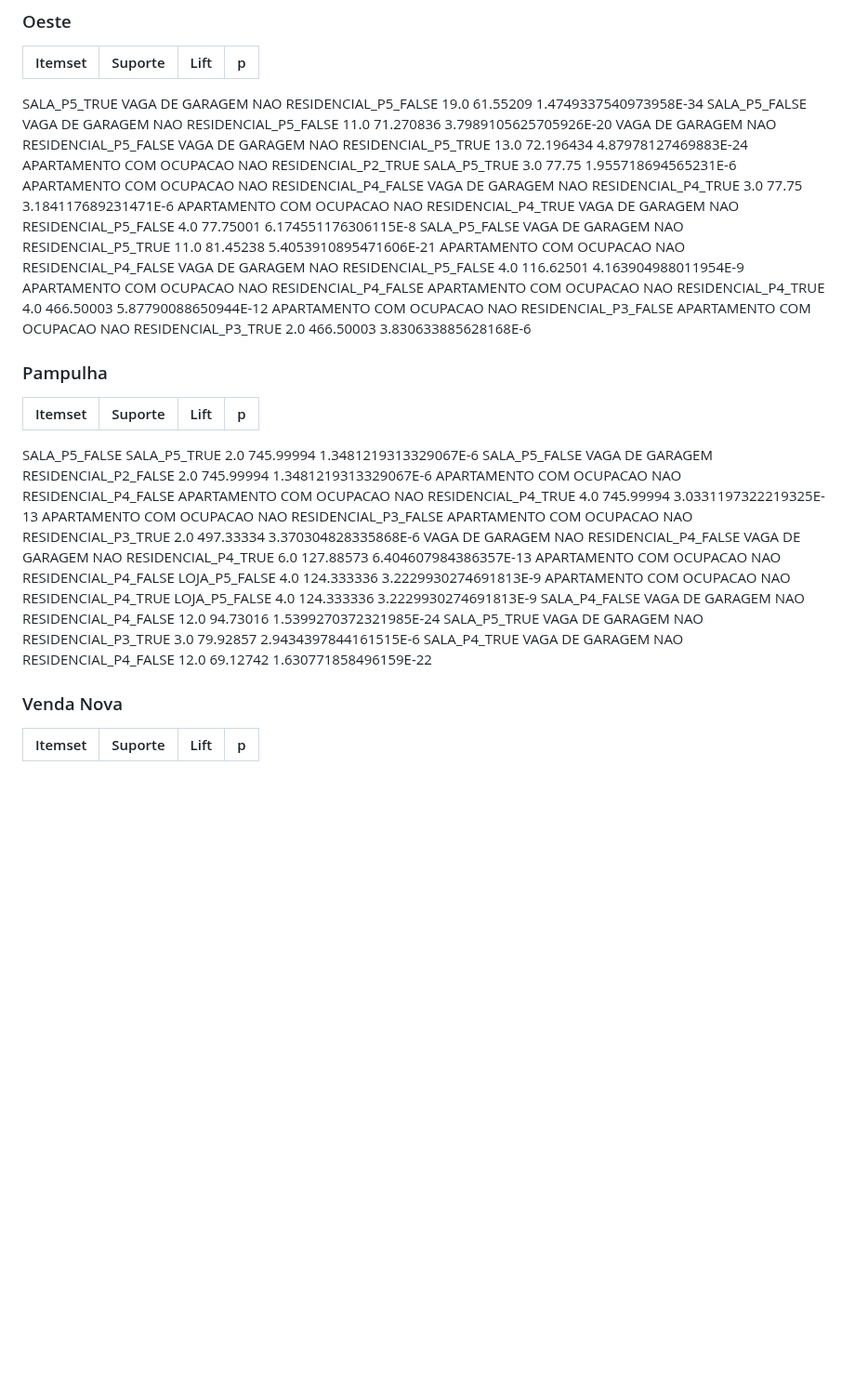
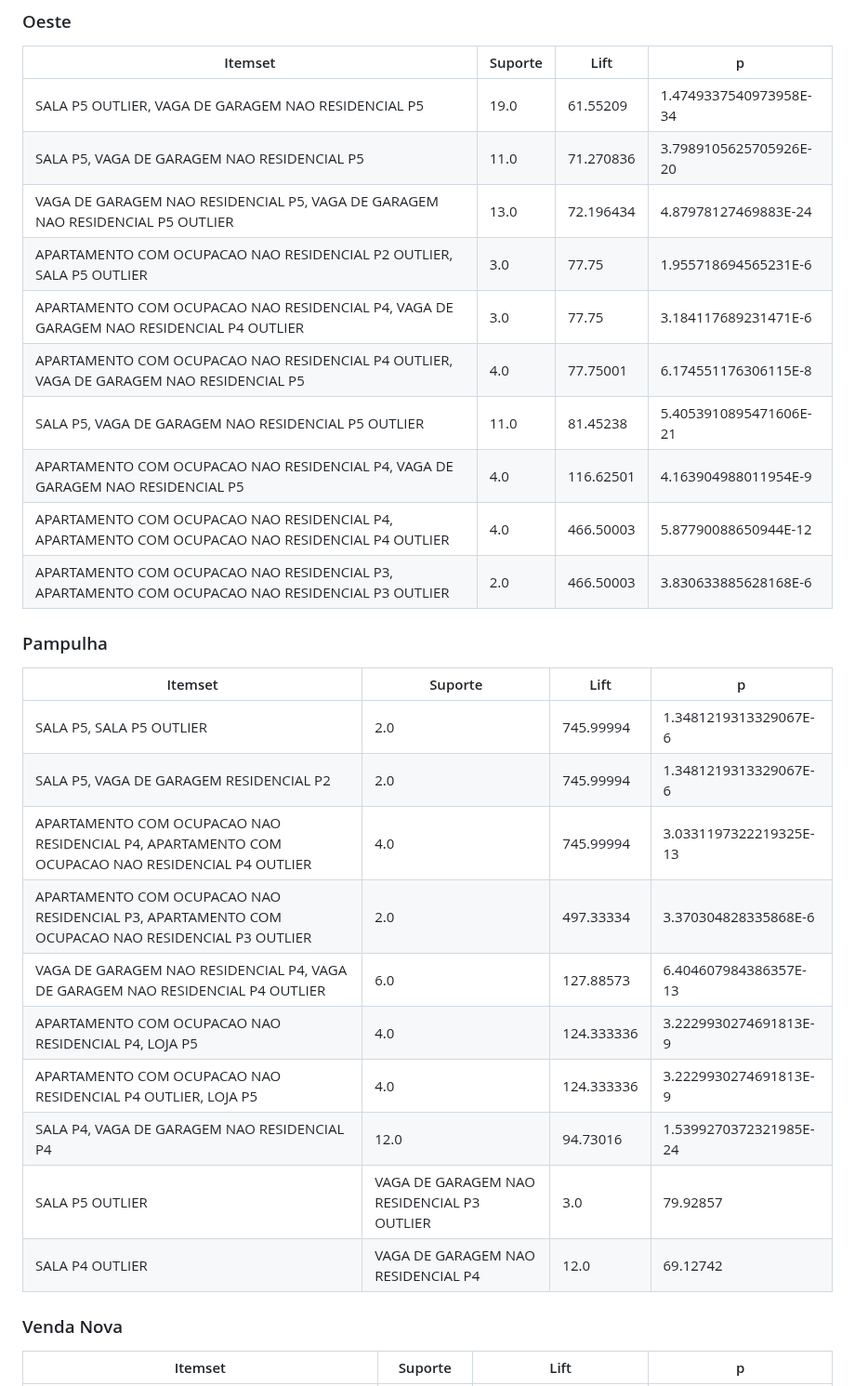
Before and after one commit to guinamen/aprendizado, a Markdown page: opusminer.md, the part around one of its changes. Shown at 93% size. Drawn GitHub-style; blank space fills up the shorter version.

```diff
--- a/opusminer.md
+++ b/opusminer.md
@@ -98,30 +98,30 @@ SALA P4, VAGA DE GARAGEM NAO RESIDENCIAL P4|2.0|417.1667|4.79041457205498E-6
 ### Oeste
 Itemset | Suporte| Lift | p
 --|--|--|--|
-SALA_P5_TRUE VAGA DE GARAGEM NAO RESIDENCIAL_P5_FALSE	19.0	61.55209	1.4749337540973958E-34
-SALA_P5_FALSE VAGA DE GARAGEM NAO RESIDENCIAL_P5_FALSE	11.0	71.270836	3.7989105625705926E-20
-VAGA DE GARAGEM NAO RESIDENCIAL_P5_FALSE VAGA DE GARAGEM NAO RESIDENCIAL_P5_TRUE	13.0	72.196434	4.87978127469883E-24
-APARTAMENTO COM OCUPACAO NAO RESIDENCIAL_P2_TRUE SALA_P5_TRUE	3.0	77.75	1.955718694565231E-6
-APARTAMENTO COM OCUPACAO NAO RESIDENCIAL_P4_FALSE VAGA DE GARAGEM NAO RESIDENCIAL_P4_TRUE	3.0	77.75	3.184117689231471E-6
-APARTAMENTO COM OCUPACAO NAO RESIDENCIAL_P4_TRUE VAGA DE GARAGEM NAO RESIDENCIAL_P5_FALSE	4.0	77.75001	6.174551176306115E-8
-SALA_P5_FALSE VAGA DE GARAGEM NAO RESIDENCIAL_P5_TRUE	11.0	81.45238	5.4053910895471606E-21
-APARTAMENTO COM OCUPACAO NAO RESIDENCIAL_P4_FALSE VAGA DE GARAGEM NAO RESIDENCIAL_P5_FALSE	4.0	116.62501	4.163904988011954E-9
-APARTAMENTO COM OCUPACAO NAO RESIDENCIAL_P4_FALSE APARTAMENTO COM OCUPACAO NAO RESIDENCIAL_P4_TRUE	4.0	466.50003	5.87790088650944E-12
-APARTAMENTO COM OCUPACAO NAO RESIDENCIAL_P3_FALSE APARTAMENTO COM OCUPACAO NAO RESIDENCIAL_P3_TRUE	2.0	466.50003	3.830633885628168E-6
+SALA P5 OUTLIER, VAGA DE GARAGEM NAO RESIDENCIAL P5|19.0|61.55209|1.4749337540973958E-34
+SALA P5, VAGA DE GARAGEM NAO RESIDENCIAL P5|11.0|71.270836|3.7989105625705926E-20
+VAGA DE GARAGEM NAO RESIDENCIAL P5, VAGA DE GARAGEM NAO RESIDENCIAL P5 OUTLIER|13.0|72.196434|4.87978127469883E-24
+APARTAMENTO COM OCUPACAO NAO RESIDENCIAL P2 OUTLIER, SALA P5 OUTLIER|3.0|77.75|1.955718694565231E-6
+APARTAMENTO COM OCUPACAO NAO RESIDENCIAL P4, VAGA DE GARAGEM NAO RESIDENCIAL P4 OUTLIER|3.0|77.75|3.184117689231471E-6
+APARTAMENTO COM OCUPACAO NAO RESIDENCIAL P4 OUTLIER, VAGA DE GARAGEM NAO RESIDENCIAL P5|4.0|77.75001|6.174551176306115E-8
+SALA P5, VAGA DE GARAGEM NAO RESIDENCIAL P5 OUTLIER|11.0|81.45238|5.4053910895471606E-21
+APARTAMENTO COM OCUPACAO NAO RESIDENCIAL P4, VAGA DE GARAGEM NAO RESIDENCIAL P5|4.0|116.62501|4.163904988011954E-9
+APARTAMENTO COM OCUPACAO NAO RESIDENCIAL P4, APARTAMENTO COM OCUPACAO NAO RESIDENCIAL P4 OUTLIER|4.0|466.50003|5.87790088650944E-12
+APARTAMENTO COM OCUPACAO NAO RESIDENCIAL P3, APARTAMENTO COM OCUPACAO NAO RESIDENCIAL P3 OUTLIER|2.0|466.50003|3.830633885628168E-6
 
 ### Pampulha
 Itemset | Suporte| Lift | p
 --|--|--|--|
-SALA_P5_FALSE SALA_P5_TRUE	2.0	745.99994	1.3481219313329067E-6
-SALA_P5_FALSE VAGA DE GARAGEM RESIDENCIAL_P2_FALSE	2.0	745.99994	1.3481219313329067E-6
-APARTAMENTO COM OCUPACAO NAO RESIDENCIAL_P4_FALSE APARTAMENTO COM OCUPACAO NAO RESIDENCIAL_P4_TRUE	4.0	745.99994	3.0331197322219325E-13
-APARTAMENTO COM OCUPACAO NAO RESIDENCIAL_P3_FALSE APARTAMENTO COM OCUPACAO NAO RESIDENCIAL_P3_TRUE	2.0	497.33334	3.370304828335868E-6
-VAGA DE GARAGEM NAO RESIDENCIAL_P4_FALSE VAGA DE GARAGEM NAO RESIDENCIAL_P4_TRUE	6.0	127.88573	6.404607984386357E-13
-APARTAMENTO COM OCUPACAO NAO RESIDENCIAL_P4_FALSE LOJA_P5_FALSE	4.0	124.333336	3.2229930274691813E-9
-APARTAMENTO COM OCUPACAO NAO RESIDENCIAL_P4_TRUE LOJA_P5_FALSE	4.0	124.333336	3.2229930274691813E-9
-SALA_P4_FALSE VAGA DE GARAGEM NAO RESIDENCIAL_P4_FALSE	12.0	94.73016	1.5399270372321985E-24
-SALA_P5_TRUE VAGA DE GARAGEM NAO RESIDENCIAL_P3_TRUE	3.0	79.92857	2.9434397844161515E-6
-SALA_P4_TRUE VAGA DE GARAGEM NAO RESIDENCIAL_P4_FALSE	12.0	69.12742	1.630771858496159E-22
+SALA P5, SALA P5 OUTLIER|2.0|745.99994|1.3481219313329067E-6
+SALA P5, VAGA DE GARAGEM RESIDENCIAL P2|2.0|745.99994|1.3481219313329067E-6
+APARTAMENTO COM OCUPACAO NAO RESIDENCIAL P4, APARTAMENTO COM OCUPACAO NAO RESIDENCIAL P4 OUTLIER|4.0|745.99994|3.0331197322219325E-13
+APARTAMENTO COM OCUPACAO NAO RESIDENCIAL P3, APARTAMENTO COM OCUPACAO NAO RESIDENCIAL P3 OUTLIER|2.0|497.33334|3.370304828335868E-6
+VAGA DE GARAGEM NAO RESIDENCIAL P4, VAGA DE GARAGEM NAO RESIDENCIAL P4 OUTLIER|6.0|127.88573|6.404607984386357E-13
+APARTAMENTO COM OCUPACAO NAO RESIDENCIAL P4, LOJA P5|4.0|124.333336|3.2229930274691813E-9
+APARTAMENTO COM OCUPACAO NAO RESIDENCIAL P4 OUTLIER, LOJA P5 |4.0|124.333336|3.2229930274691813E-9
+SALA P4, VAGA DE GARAGEM NAO RESIDENCIAL P4|12.0|94.73016|1.5399270372321985E-24
+SALA P5 OUTLIER|VAGA DE GARAGEM NAO RESIDENCIAL P3 OUTLIER|3.0|79.92857|2.9434397844161515E-6
+SALA P4 OUTLIER|VAGA DE GARAGEM NAO RESIDENCIAL P4|12.0|69.12742|1.630771858496159E-22
 
 ### Venda Nova
 Itemset | Suporte| Lift | p
```
Also changed, not shown: other parts of opusminer.md (+10 -10 lines).
